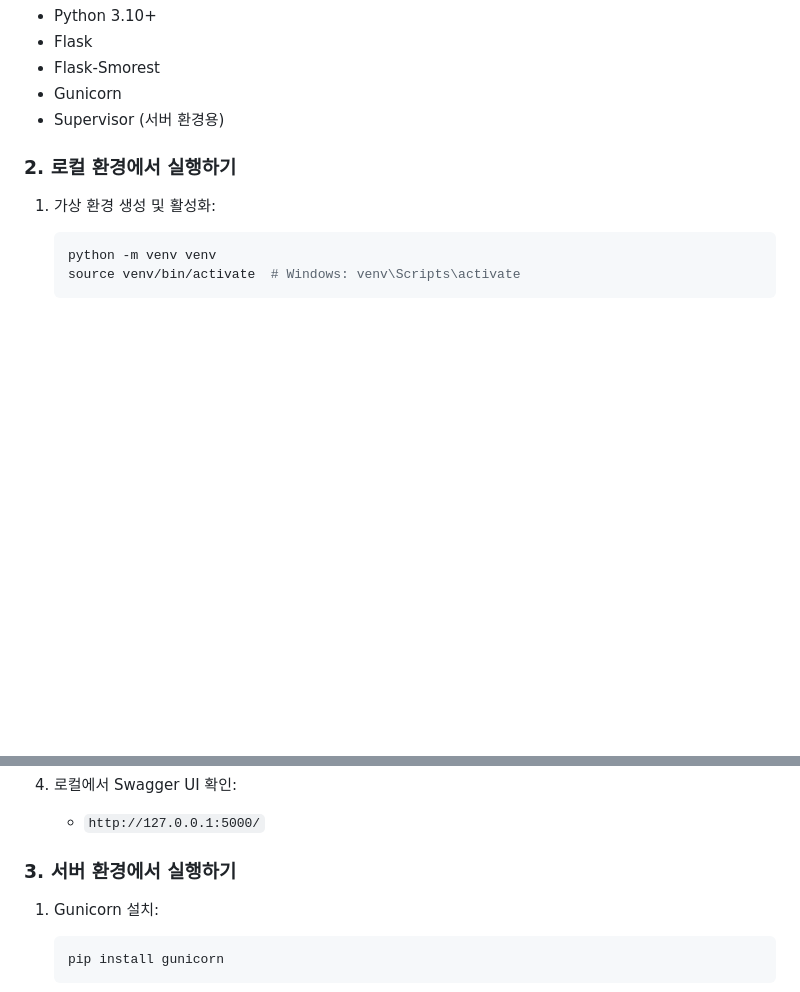
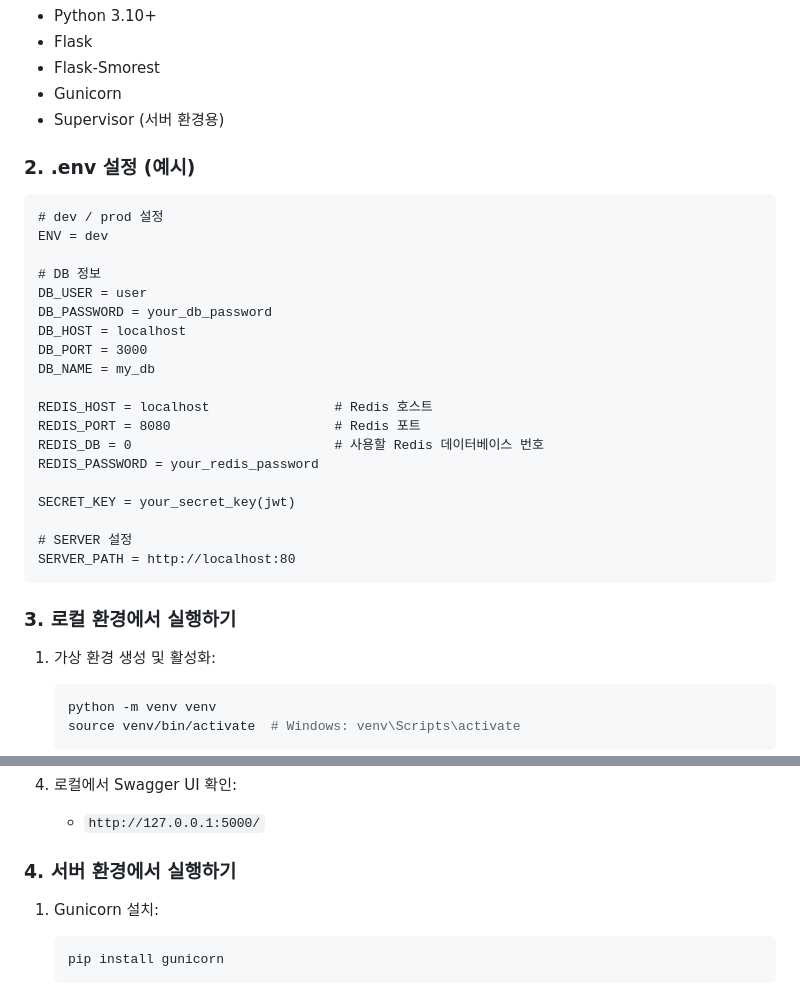
Before and after one commit to hodu26/WSDemployment, a Markdown page: README.md, 2 parts joined by grey strips. GitHub-like rendering; blank space fills up the shorter version.

Commit message:
feat: .env 파일 형식 추가

````diff
--- a/README.md
+++ b/README.md
@@ -26,7 +26,30 @@ Flask 기반으로 구현된 구인구직 백엔드 서버입니다. 이 프로
 - Gunicorn
 - Supervisor (서버 환경용)
 
-### 2. 로컬 환경에서 실행하기
+### 2. .env 설정 (예시)
+```.env
+# dev / prod 설정
+ENV = dev
+
+# DB 정보
+DB_USER = user
+DB_PASSWORD = your_db_password
+DB_HOST = localhost
+DB_PORT = 3000
+DB_NAME = my_db
+
+REDIS_HOST = localhost                # Redis 호스트
+REDIS_PORT = 8080                     # Redis 포트
+REDIS_DB = 0                          # 사용할 Redis 데이터베이스 번호
+REDIS_PASSWORD = your_redis_password
+
+SECRET_KEY = your_secret_key(jwt)
+
+# SERVER 설정
+SERVER_PATH = http://localhost:80
+```
+
+### 3. 로컬 환경에서 실행하기
 1. 가상 환경 생성 및 활성화:
     ```bash
     python -m venv venv
@@ -46,7 +69,7 @@ Flask 기반으로 구현된 구인구직 백엔드 서버입니다. 이 프로
 4. 로컬에서 Swagger UI 확인:
     - `http://127.0.0.1:5000/`
 
-### 3. 서버 환경에서 실행하기
+### 4. 서버 환경에서 실행하기
 
 1. Gunicorn 설치:
     ```bash
````
